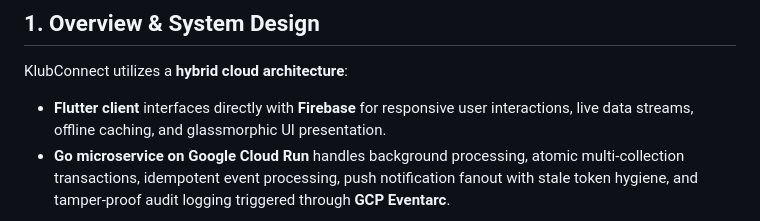
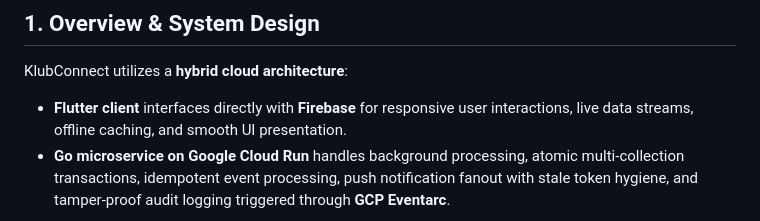
Before and after one commit to vkshdev/klubconnect, a Markdown page: ARCHITECTURE.md, the part around the change. Drawn GitHub-style.

````diff
--- a/ARCHITECTURE.md
+++ b/ARCHITECTURE.md
@@ -12,7 +12,7 @@
 ## 1. Overview & System Design
 
 KlubConnect utilizes a **hybrid cloud architecture**:
-* **Flutter client** interfaces directly with **Firebase** for responsive user interactions, live data streams, offline caching, and glassmorphic UI presentation.
+* **Flutter client** interfaces directly with **Firebase** for responsive user interactions, live data streams, offline caching, and smooth UI presentation.
 * **Go microservice on Google Cloud Run** handles background processing, atomic multi-collection transactions, idempotent event processing, push notification fanout with stale token hygiene, and tamper-proof audit logging triggered through **GCP Eventarc**.
 
 ```mermaid
````
Also changed, not shown: README.md (+2 -4 lines).
